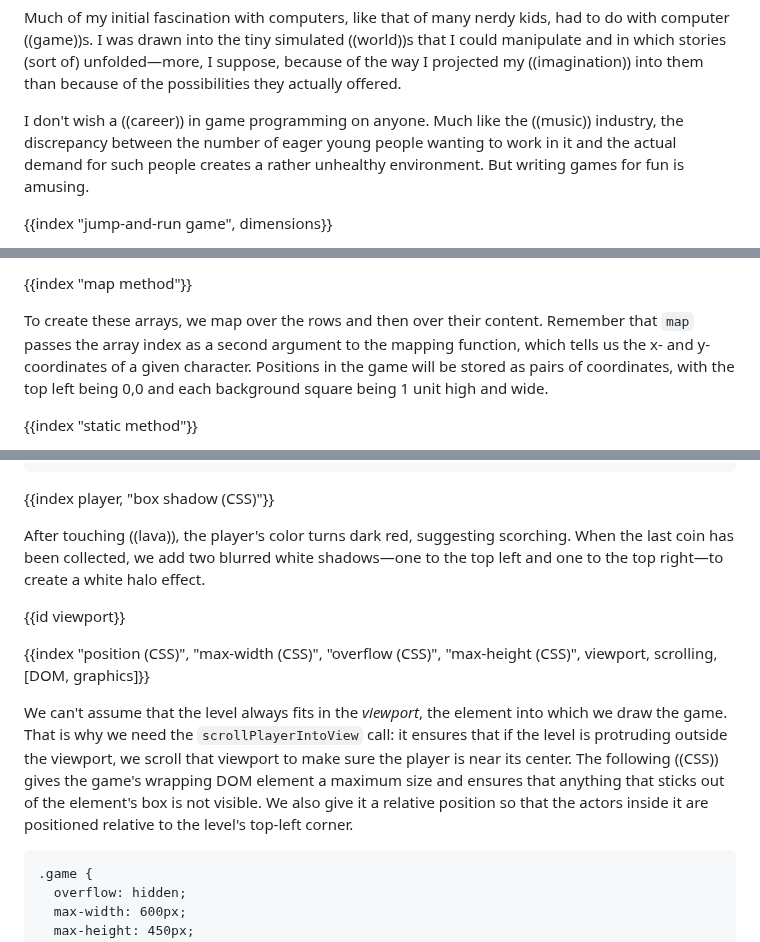
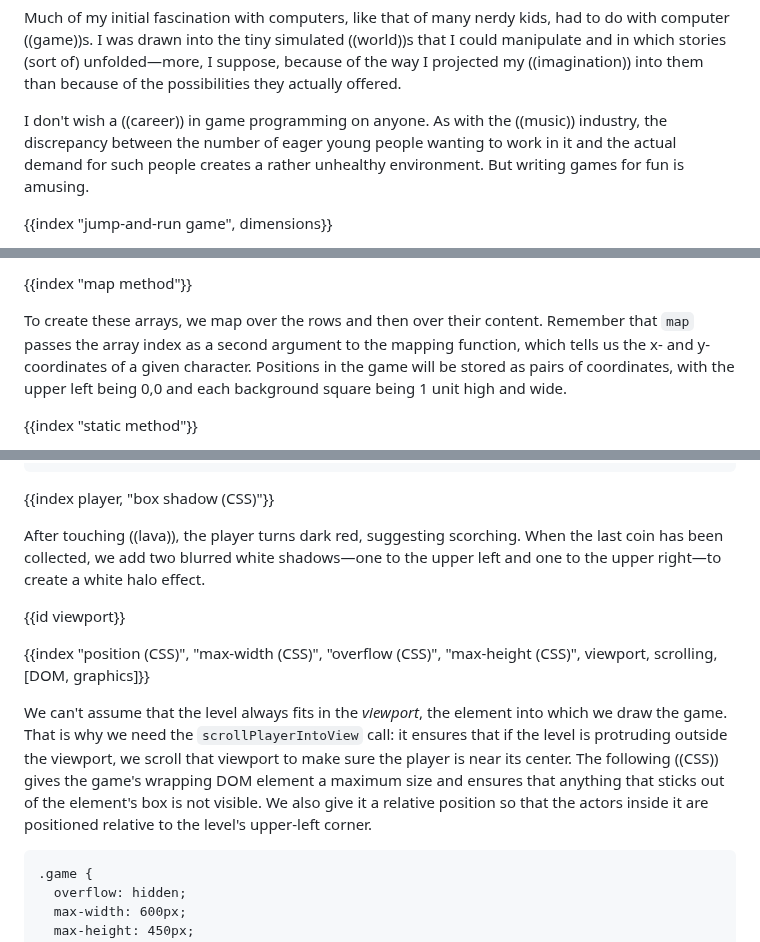
Before and after one commit to marijnh/Eloquent-JavaScript, a Markdown page: 16_game.md, 3 parts joined by grey strips. Rendered like a GitHub page.

````diff
--- a/16_game.md
+++ b/16_game.md
@@ -14,7 +14,7 @@ quote}}
 
 Much of my initial fascination with computers, like that of many nerdy kids, had to do with computer ((game))s. I was drawn into the tiny simulated ((world))s that I could manipulate and in which stories (sort of) unfolded—more, I suppose, because of the way I projected my ((imagination)) into them than because of the possibilities they actually offered.
 
-I don't wish a ((career)) in game programming on anyone. Much like the ((music)) industry, the discrepancy between the number of eager young people wanting to work in it and the actual demand for such people creates a rather unhealthy environment. But writing games for fun is amusing.
+I don't wish a ((career)) in game programming on anyone. As with the ((music)) industry, the discrepancy between the number of eager young people wanting to work in it and the actual demand for such people creates a rather unhealthy environment. But writing games for fun is amusing.
 
 {{index "jump-and-run game", dimensions}}
 
@@ -134,7 +134,7 @@ So `rows` holds an array of arrays of characters, the rows of the plan. We can d
 
 {{index "map method"}}
 
-To create these arrays, we map over the rows and then over their content. Remember that `map` passes the array index as a second argument to the mapping function, which tells us the x- and y-coordinates of a given character. Positions in the game will be stored as pairs of coordinates, with the top left being 0,0 and each background square being 1 unit high and wide.
+To create these arrays, we map over the rows and then over their content. Remember that `map` passes the array index as a second argument to the mapping function, which tells us the x- and y-coordinates of a given character. Positions in the game will be stored as pairs of coordinates, with the upper left being 0,0 and each background square being 1 unit high and wide.
 
 {{index "static method"}}
 
@@ -464,13 +464,13 @@ By adding the level's current status as a class name to the wrapper, we can styl
 
 {{index player, "box shadow (CSS)"}}
 
-After touching ((lava)), the player's color turns dark red, suggesting scorching. When the last coin has been collected, we add two blurred white shadows—one to the top left and one to the top right—to create a white halo effect.
+After touching ((lava)), the player turns dark red, suggesting scorching. When the last coin has been collected, we add two blurred white shadows—one to the upper left and one to the upper right—to create a white halo effect.
 
 {{id viewport}}
 
 {{index "position (CSS)", "max-width (CSS)", "overflow (CSS)", "max-height (CSS)", viewport, scrolling, [DOM, graphics]}}
 
-We can't assume that the level always fits in the _viewport_, the element into which we draw the game. That is why we need the `scrollPlayerIntoView` call: it ensures that if the level is protruding outside the viewport, we scroll that viewport to make sure the player is near its center. The following ((CSS)) gives the game's wrapping DOM element a maximum size and ensures that anything that sticks out of the element's box is not visible. We also give it a relative position so that the actors inside it are positioned relative to the level's top-left corner.
+We can't assume that the level always fits in the _viewport_, the element into which we draw the game. That is why we need the `scrollPlayerIntoView` call: it ensures that if the level is protruding outside the viewport, we scroll that viewport to make sure the player is near its center. The following ((CSS)) gives the game's wrapping DOM element a maximum size and ensures that anything that sticks out of the element's box is not visible. We also give it a relative position so that the actors inside it are positioned relative to the level's upper-left corner.
 
 ```{lang: css}
 .game {
````
Also changed, not shown: other parts of 16_game.md (+7 -7 lines).
